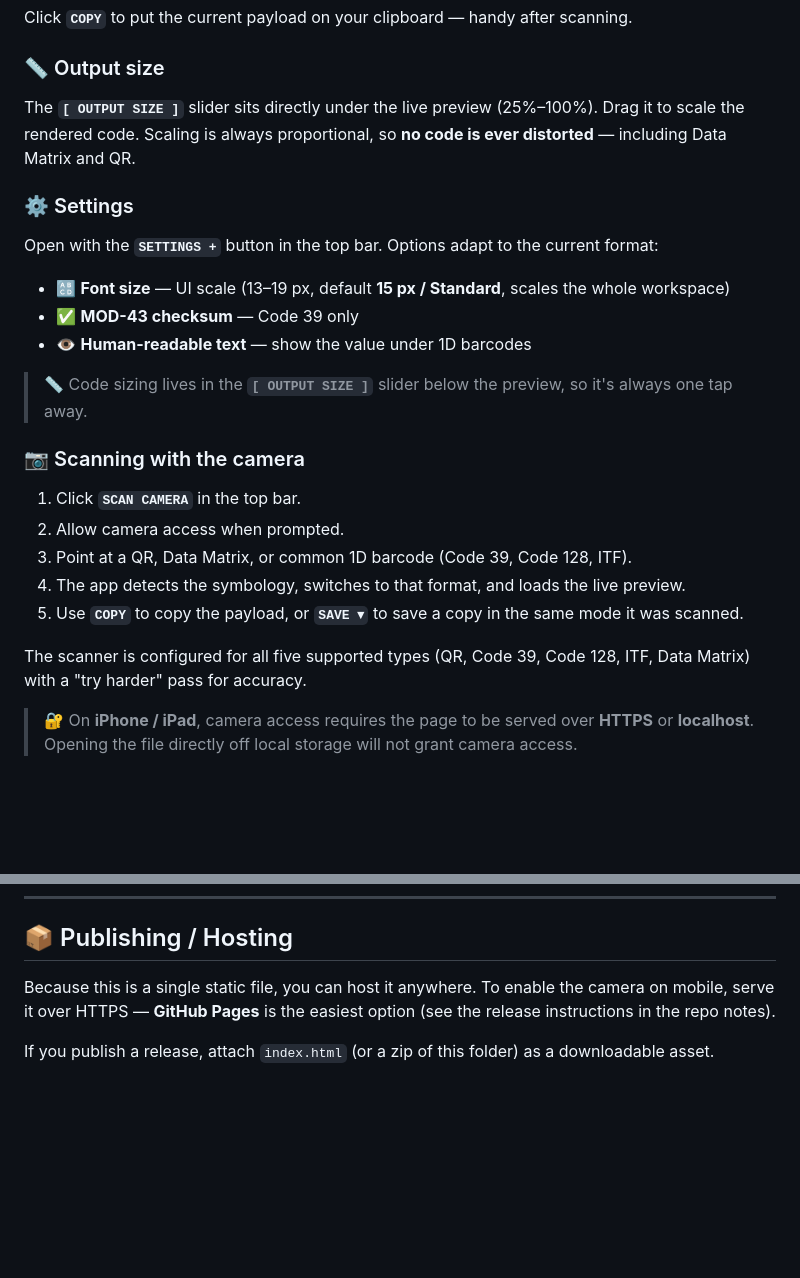
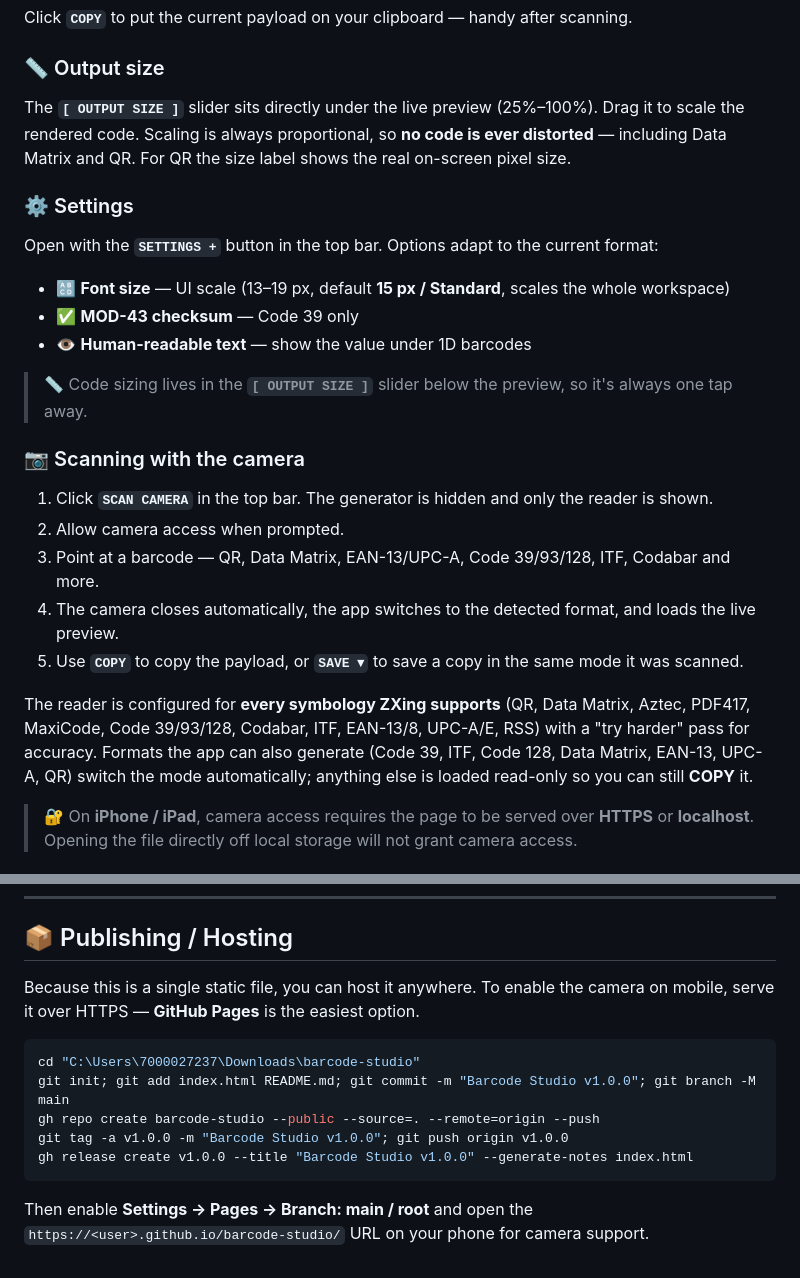
Before and after one commit to martintimmer/barcode-studio, a Markdown page: README.md, 2 parts joined by grey strips. GitHub-like rendering; blank space fills up the shorter version.

````diff
--- a/README.md
+++ b/README.md
@@ -70,7 +76,7 @@ Click **`COPY`** to put the current payload on your clipboard — handy after sc
 
 ### 📏 Output size
 The **`[ OUTPUT SIZE ]`** slider sits directly under the live preview (25%–100%).
-Drag it to scale the rendered code. Scaling is always proportional, so **no code is ever distorted** — including Data Matrix and QR.
+Drag it to scale the rendered code. Scaling is always proportional, so **no code is ever distorted** — including Data Matrix and QR. For QR the size label shows the real on-screen pixel size.
 
 ### ⚙️ Settings
 Open with the **`SETTINGS +`** button in the top bar. Options adapt to the current format:
@@ -82,13 +88,13 @@ Open with the **`SETTINGS +`** button in the top bar. Options adapt to the curre
 > 📏 Code sizing lives in the **`[ OUTPUT SIZE ]`** slider below the preview, so it's always one tap away.
 
 ### 📷 Scanning with the camera
-1. Click **`SCAN CAMERA`** in the top bar.
+1. Click **`SCAN CAMERA`** in the top bar. The generator is hidden and only the reader is shown.
 2. Allow camera access when prompted.
-3. Point at a QR, Data Matrix, or common 1D barcode (Code 39, Code 128, ITF).
-4. The app detects the symbology, switches to that format, and loads the live preview.
+3. Point at a barcode — QR, Data Matrix, EAN-13/UPC-A, Code 39/93/128, ITF, Codabar and more.
+4. The camera closes automatically, the app switches to the detected format, and loads the live preview.
 5. Use **`COPY`** to copy the payload, or **`SAVE ▾`** to save a copy in the same mode it was scanned.
 
-The scanner is configured for all five supported types (QR, Code 39, Code 128, ITF, Data Matrix) with a "try harder" pass for accuracy.
+The reader is configured for **every symbology ZXing supports** (QR, Data Matrix, Aztec, PDF417, MaxiCode, Code 39/93/128, Codabar, ITF, EAN-13/8, UPC-A/E, RSS) with a "try harder" pass for accuracy. Formats the app can also generate (Code 39, ITF, Code 128, Data Matrix, EAN-13, UPC-A, QR) switch the mode automatically; anything else is loaded read-only so you can still **COPY** it.
 
 > 🔐 On **iPhone / iPad**, camera access requires the page to be served over **HTTPS** or **localhost**. Opening the file directly off local storage will not grant camera access.
 
@@ -130,6 +138,14 @@ Your data never leaves the device. Codes are generated and scanned entirely in t
 
 ## 📦 Publishing / Hosting
 
-Because this is a single static file, you can host it anywhere. To enable the camera on mobile, serve it over HTTPS — **GitHub Pages** is the easiest option (see the release instructions in the repo notes).
+Because this is a single static file, you can host it anywhere. To enable the camera on mobile, serve it over HTTPS — **GitHub Pages** is the easiest option.
 
-If you publish a release, attach `index.html` (or a zip of this folder) as a downloadable asset.
+```powershell
+cd "C:\Users\7000027237\Downloads\barcode-studio"
+git init; git add index.html README.md; git commit -m "Barcode Studio v1.0.0"; git branch -M main
+gh repo create barcode-studio --public --source=. --remote=origin --push
+git tag -a v1.0.0 -m "Barcode Studio v1.0.0"; git push origin v1.0.0
+gh release create v1.0.0 --title "Barcode Studio v1.0.0" --generate-notes index.html
+```
+
+Then enable **Settings → Pages → Branch: main / root** and open the `https://<user>.github.io/barcode-studio/` URL on your phone for camera support.
````
Also changed, not shown: other parts of README.md (+22 -14 lines).
